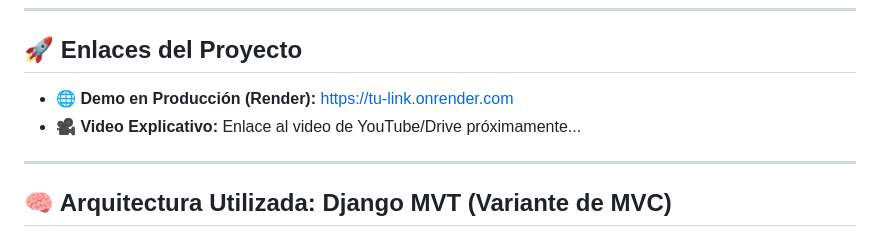
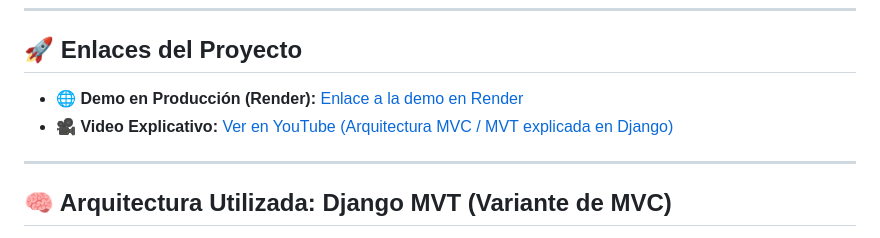
Before and after one commit to JuanAntamba/7mo-Semestre_minicore-delivery-cost-calculator, a Markdown page: README.md, the part around the change. GitHub-like rendering.

Commit message:
docs: actualizar README con el enlace al video de YouTube

```diff
--- a/README.md
+++ b/README.md
@@ -13,8 +13,8 @@ La aplicación resuelve un problema logístico concreto: calcular el costo total
 
 ## 🚀 Enlaces del Proyecto
 
-- **🌐 Demo en Producción (Render):** https://tu-link.onrender.com
-- **🎥 Video Explicativo:** Enlace al video de YouTube/Drive próximamente...
+* **🌐 Demo en Producción (Render):** [Enlace a la demo en Render](https://sevenmo-semestre-minicore-delivery-cost.onrender.com)
+* **🎥 Video Explicativo:** [Ver en YouTube (Arquitectura MVC / MVT explicada en Django)](https://youtu.be/lTLIewweAk4)
 
 ---
 
```
